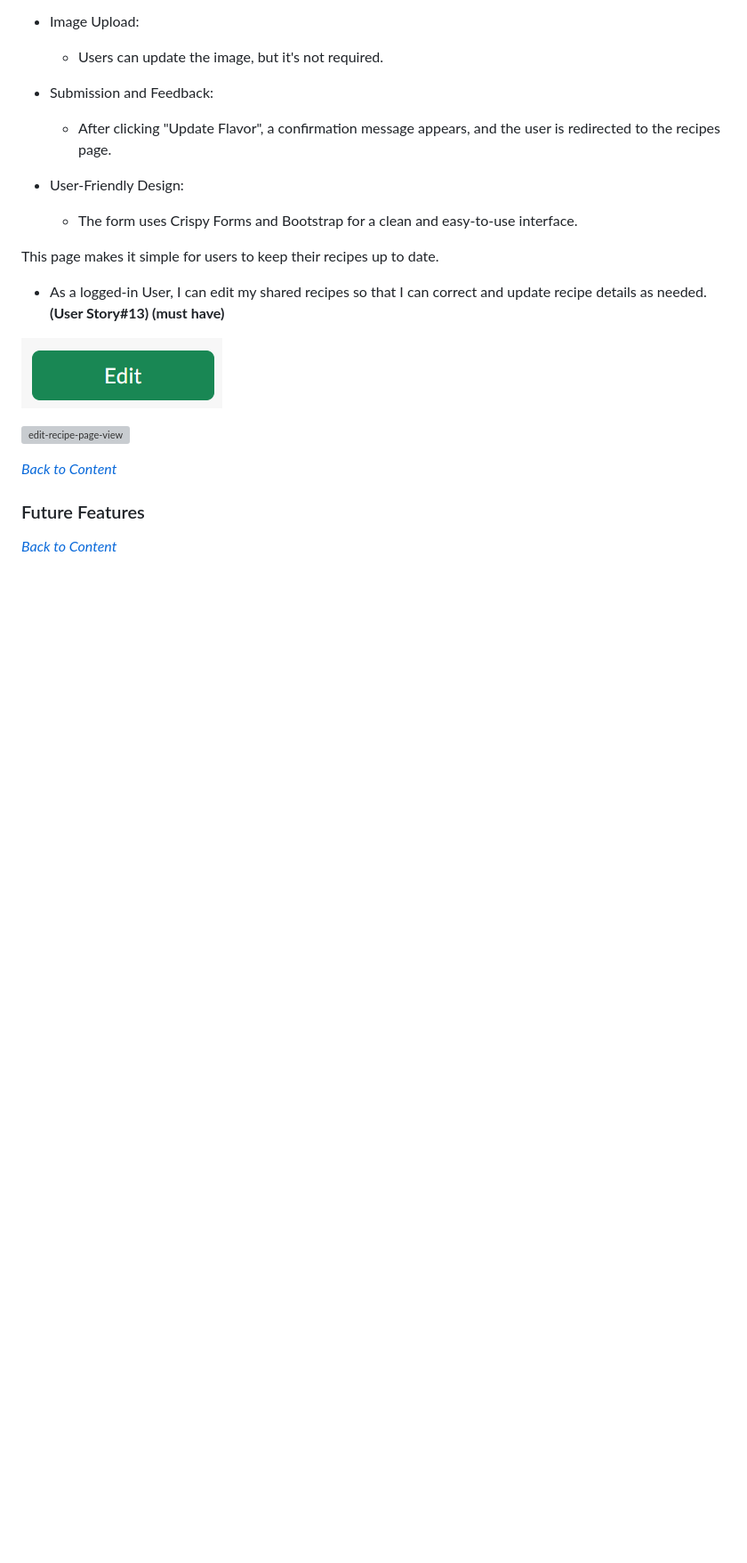
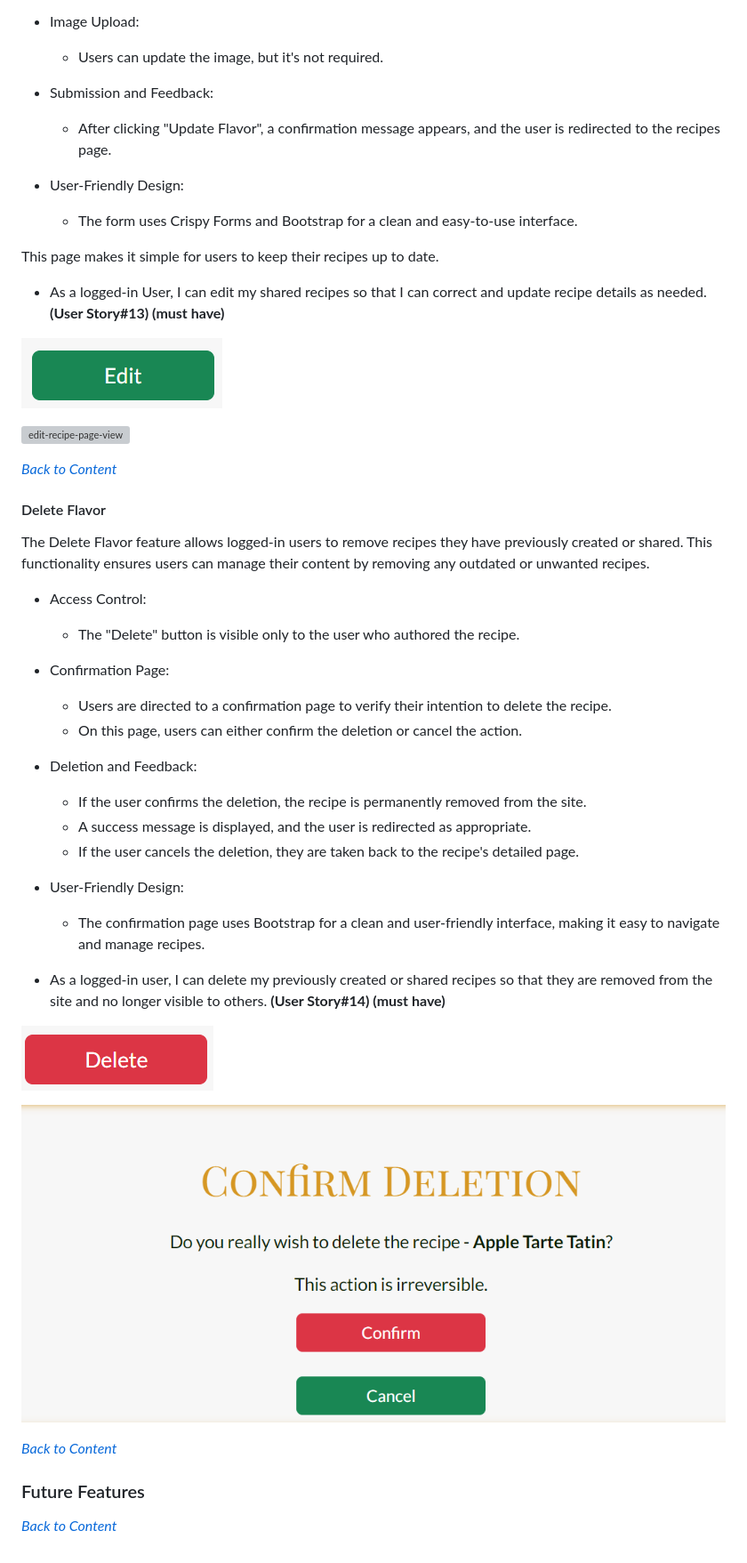
Before and after one commit to bhagyashriyogeshpatil/flavor-fusion, a Markdown page: README.md, the part around the change. Shown: that part at 89% size. Rendered like a GitHub page; pictures changed too: documentation/docs_images/confirm-delete-recipe-page-view.png (added), documentation/docs_images/delete-button-view.png (added); blank space fills up the shorter version; grey boxes are pictures that could not be loaded.

```diff
--- a/README.md
+++ b/README.md
@@ -447,6 +447,33 @@ This page makes it simple for users to keep their recipes up to date.
 
 *<span style="color: blue;">[Back to Content](#table-of-contents)</span>*
 
+#### Delete Flavor
+
+The Delete Flavor feature allows logged-in users to remove recipes they have previously created or shared. This functionality ensures users can manage their content by removing any outdated or unwanted recipes.
+
+- Access Control:
+    - The "Delete" button is visible only to the user who authored the recipe.
+
+- Confirmation Page:
+    - Users are directed to a confirmation page to verify their intention to delete the recipe.
+    - On this page, users can either confirm the deletion or cancel the action.
+
+- Deletion and Feedback:
+    - If the user confirms the deletion, the recipe is permanently removed from the site.
+    - A success message is displayed, and the user is redirected as appropriate.
+    - If the user cancels the deletion, they are taken back to the recipe's detailed page.
+
+- User-Friendly Design:
+    - The confirmation page uses Bootstrap for a clean and user-friendly interface, making it easy to navigate and manage recipes.
+
+- As a logged-in user, I can delete my previously created or shared recipes so that they are removed from the site and no longer visible to others. **(User Story#14) (must have)**
+
+![delete-button-view](documentation/docs_images/delete-button-view.png)
+
+![confirm-delete-recipe-page-view](documentation/docs_images/confirm-delete-recipe-page-view.png)
+
+*<span style="color: blue;">[Back to Content](#table-of-contents)</span>*
+
 ### Future Features
 
 *<span style="color: blue;">[Back to Content](#table-of-contents)</span>*
```
